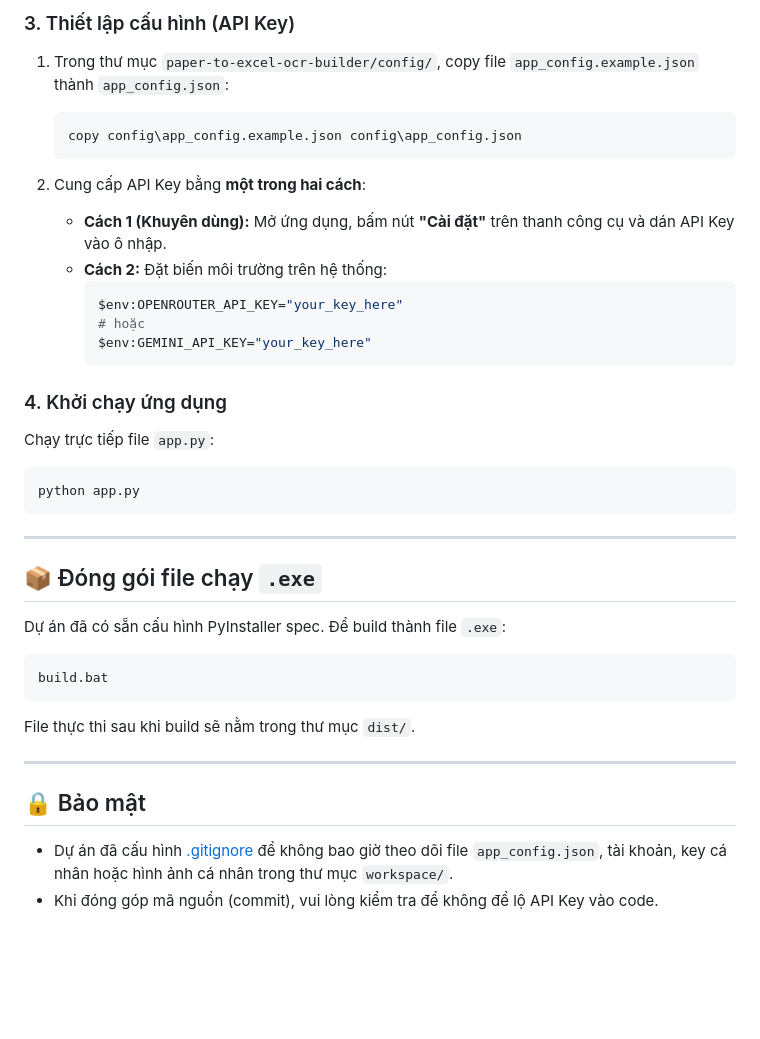
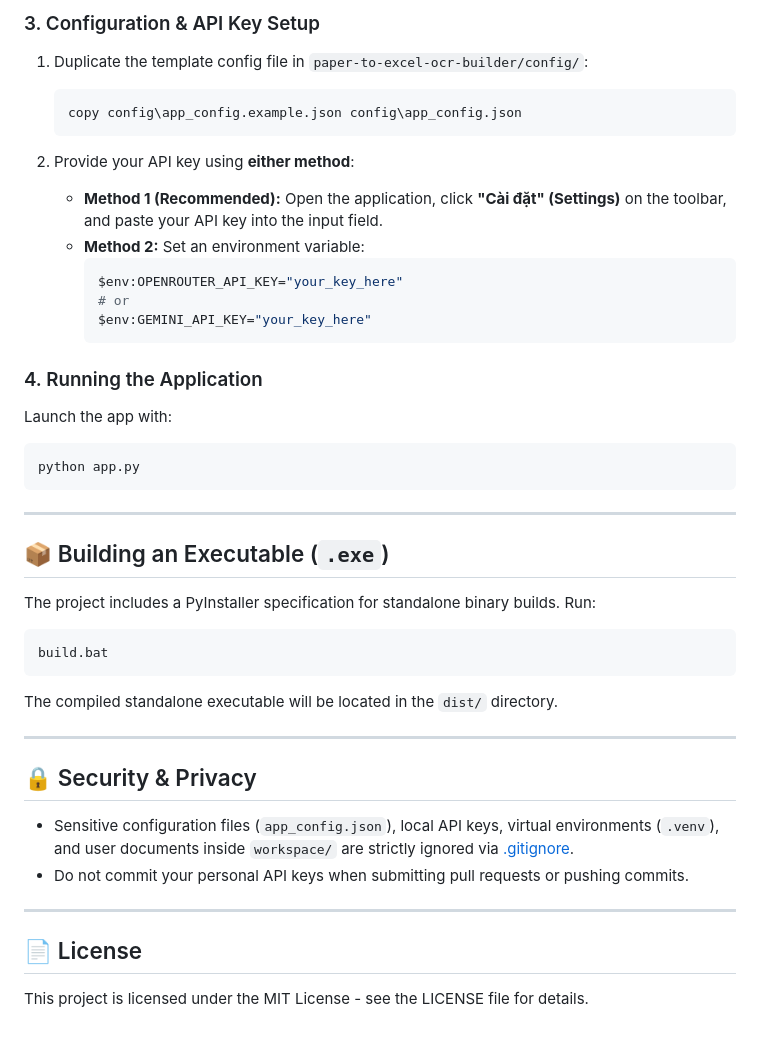
Before and after one commit to minhquansicula/ToolImportText, a Markdown page: README.md, the part around one of its changes. Drawn GitHub-style; blank space fills up the shorter version.

````diff
--- a/README.md
+++ b/README.md
@@ -75,38 +75,44 @@ ToolImportText/
 
-### 3. Thiết lập cấu hình (API Key)
-1. Trong thư mục `paper-to-excel-ocr-builder/config/`, copy file `app_config.example.json` thành `app_config.json`:
+### 3. Configuration & API Key Setup
+1. Duplicate the template config file in `paper-to-excel-ocr-builder/config/`:
    ```powershell
    copy config\app_config.example.json config\app_config.json
    ```
 
-2. Cung cấp API Key bằng **một trong hai cách**:
-   - **Cách 1 (Khuyên dùng):** Mở ứng dụng, bấm nút **"Cài đặt"** trên thanh công cụ và dán API Key vào ô nhập.
-   - **Cách 2:** Đặt biến môi trường trên hệ thống:
+2. Provide your API key using **either method**:
+   - **Method 1 (Recommended):** Open the application, click **"Cài đặt" (Settings)** on the toolbar, and paste your API key into the input field.
+   - **Method 2:** Set an environment variable:
      ```powershell
      $env:OPENROUTER_API_KEY="your_key_here"
-     # hoặc
+     # or
      $env:GEMINI_API_KEY="your_key_here"
      ```
 
-### 4. Khởi chạy ứng dụng
-Chạy trực tiếp file `app.py`:
+### 4. Running the Application
+Launch the app with:
 ```bash
 python app.py
 ```
 
 ---
 
-## 📦 Đóng gói file chạy `.exe`
+## 📦 Building an Executable (`.exe`)
 
-Dự án đã có sẵn cấu hình PyInstaller spec. Để build thành file `.exe`:
+The project includes a PyInstaller specification for standalone binary builds. Run:
 ```cmd
 build.bat
 ```
-File thực thi sau khi build sẽ nằm trong thư mục `dist/`.
+The compiled standalone executable will be located in the `dist/` directory.
 
 ---
 
-## 🔒 Bảo mật
+## 🔒 Security & Privacy
 
-- Dự án đã cấu hình [.gitignore](file:///e:/PRACTICE/ToolImportText/.gitignore) để không bao giờ theo dõi file `app_config.json`, tài khoản, key cá nhân hoặc hình ảnh cá nhân trong thư mục `workspace/`.
-- Khi đóng góp mã nguồn (commit), vui lòng kiểm tra để không để lộ API Key vào code.
+- Sensitive configuration files (`app_config.json`), local API keys, virtual environments (`.venv`), and user documents inside `workspace/` are strictly ignored via [.gitignore](file:///e:/PRACTICE/ToolImportText/.gitignore).
+- Do not commit your personal API keys when submitting pull requests or pushing commits.
+
+---
+
+## 📄 License
+
+This project is licensed under the MIT License - see the LICENSE file for details.
````
Also changed, not shown: other parts of README.md (+36 -36 lines).
